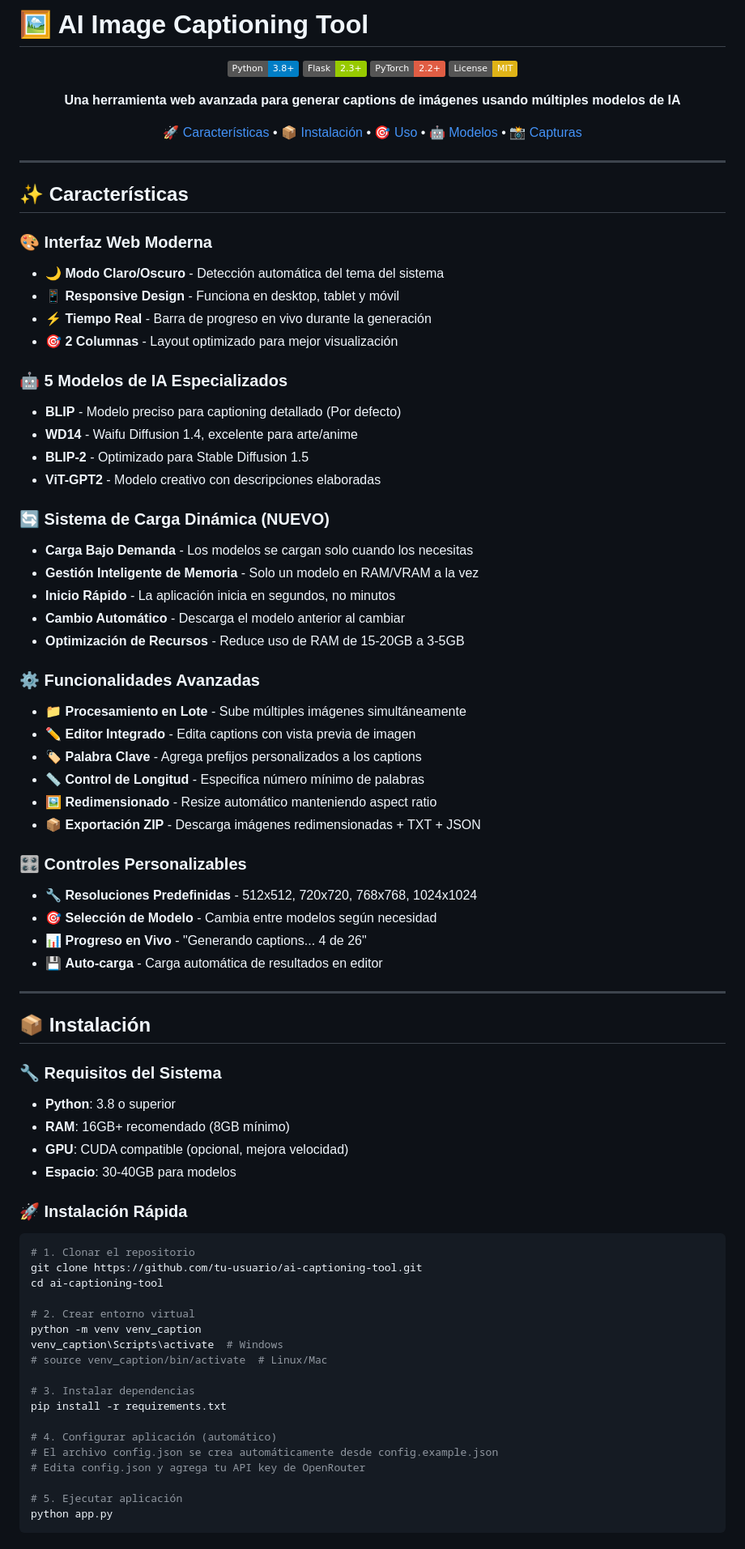
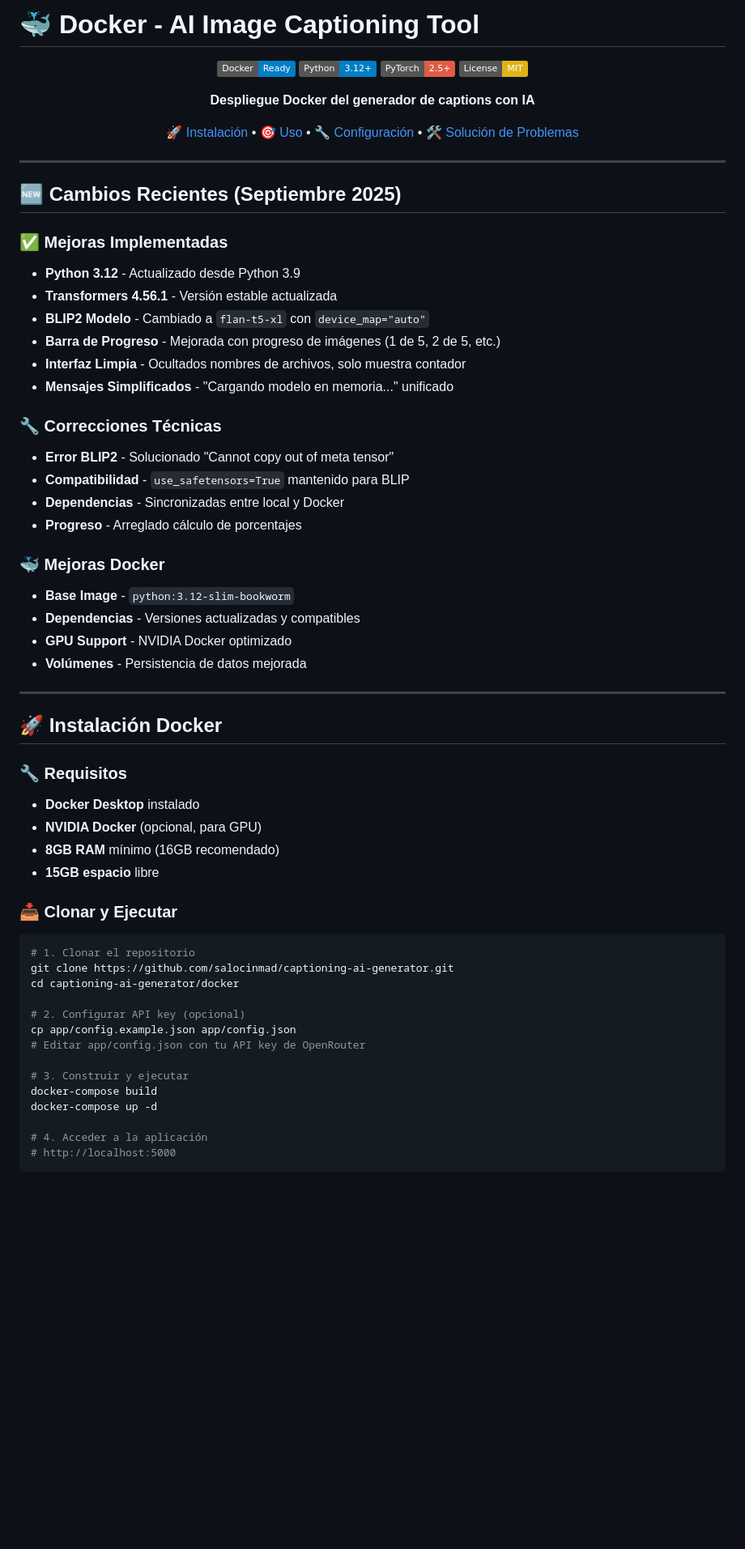
Before and after one commit to salocinmad/captioning-ai-generator, a Markdown page: README.md, the part around the change printed below. Shown: that part at 81% size. Rendered like a GitHub page; badges without logos; blank space fills up the shorter version.

````diff
--- a/README.md
+++ b/README.md
@@ -1,85 +1,68 @@
-# 🖼️ AI Image Captioning Tool
+# 🐳 Docker - AI Image Captioning Tool
 
 <div align="center">
 
-![Python](https://img.shields.io/badge/Python-3.8+-blue.svg)
-![Flask](https://img.shields.io/badge/Flask-2.3+-green.svg)
-![PyTorch](https://img.shields.io/badge/PyTorch-2.2+-red.svg)
+![Docker](https://img.shields.io/badge/Docker-Ready-blue.svg)
+![Python](https://img.shields.io/badge/Python-3.12+-blue.svg)
+![PyTorch](https://img.shields.io/badge/PyTorch-2.5+-red.svg)
 ![License](https://img.shields.io/badge/License-MIT-yellow.svg)
 
-**Una herramienta web avanzada para generar captions de imágenes usando múltiples modelos de IA**
+**Despliegue Docker del generador de captions con IA**
 
-[🚀 Características](#-características) • [📦 Instalación](#-instalación) • [🎯 Uso](#-uso) • [🤖 Modelos](#-modelos) • [📸 Capturas](#-capturas)
+[🚀 Instalación](#-instalación) • [🎯 Uso](#-uso) • [🔧 Configuración](#-configuración) • [🛠️ Solución de Problemas](#️-solución-de-problemas)
 
 </div>
 
 ---
 
-## ✨ Características
+## 🆕 **Cambios Recientes (Septiembre 2025)**
 
-### 🎨 **Interfaz Web Moderna**
-- 🌙 **Modo Claro/Oscuro** - Detección automática del tema del sistema
-- 📱 **Responsive Design** - Funciona en desktop, tablet y móvil
-- ⚡ **Tiempo Real** - Barra de progreso en vivo durante la generación
-- 🎯 **2 Columnas** - Layout optimizado para mejor visualización
+### ✅ **Mejoras Implementadas**
+- **Python 3.12** - Actualizado desde Python 3.9
+- **Transformers 4.56.1** - Versión estable actualizada
+- **BLIP2 Modelo** - Cambiado a `flan-t5-xl` con `device_map="auto"`
+- **Barra de Progreso** - Mejorada con progreso de imágenes (1 de 5, 2 de 5, etc.)
+- **Interfaz Limpia** - Ocultados nombres de archivos, solo muestra contador
+- **Mensajes Simplificados** - "Cargando modelo en memoria..." unificado
 
-### 🤖 **5 Modelos de IA Especializados**
-- **BLIP** - Modelo preciso para captioning detallado (Por defecto)
-- **WD14** - Waifu Diffusion 1.4, excelente para arte/anime
-- **BLIP-2** - Optimizado para Stable Diffusion 1.5
-- **ViT-GPT2** - Modelo creativo con descripciones elaboradas
+### 🔧 **Correcciones Técnicas**
+- **Error BLIP2** - Solucionado "Cannot copy out of meta tensor"
+- **Compatibilidad** - `use_safetensors=True` mantenido para BLIP
+- **Dependencias** - Sincronizadas entre local y Docker
+- **Progreso** - Arreglado cálculo de porcentajes
 
-### 🔄 **Sistema de Carga Dinámica (NUEVO)**
-- **Carga Bajo Demanda** - Los modelos se cargan solo cuando los necesitas
-- **Gestión Inteligente de Memoria** - Solo un modelo en RAM/VRAM a la vez
-- **Inicio Rápido** - La aplicación inicia en segundos, no minutos
-- **Cambio Automático** - Descarga el modelo anterior al cambiar
-- **Optimización de Recursos** - Reduce uso de RAM de 15-20GB a 3-5GB
-
-### ⚙️ **Funcionalidades Avanzadas**
-- 📁 **Procesamiento en Lote** - Sube múltiples imágenes simultáneamente
-- ✏️ **Editor Integrado** - Edita captions con vista previa de imagen
-- 🏷️ **Palabra Clave** - Agrega prefijos personalizados a los captions
-- 📏 **Control de Longitud** - Especifica número mínimo de palabras
-- 🖼️ **Redimensionado** - Resize automático manteniendo aspect ratio
-- 📦 **Exportación ZIP** - Descarga imágenes redimensionadas + TXT + JSON
-
-### 🎛️ **Controles Personalizables**
-- 🔧 **Resoluciones Predefinidas** - 512x512, 720x720, 768x768, 1024x1024
-- 🎯 **Selección de Modelo** - Cambia entre modelos según necesidad
-- 📊 **Progreso en Vivo** - "Generando captions... 4 de 26"
-- 💾 **Auto-carga** - Carga automática de resultados en editor
+### 🐳 **Mejoras Docker**
+- **Base Image** - `python:3.12-slim-bookworm`
+- **Dependencias** - Versiones actualizadas y compatibles
+- **GPU Support** - NVIDIA Docker optimizado
+- **Volúmenes** - Persistencia de datos mejorada
 
 ---
 
-## 📦 Instalación
+## 🚀 **Instalación Docker**
 
-### 🔧 **Requisitos del Sistema**
-- **Python**: 3.8 o superior
-- **RAM**: 16GB+ recomendado (8GB mínimo)
-- **GPU**: CUDA compatible (opcional, mejora velocidad)
-- **Espacio**: 30-40GB para modelos
+### 🔧 **Requisitos**
+- **Docker Desktop** instalado
+- **NVIDIA Docker** (opcional, para GPU)
+- **8GB RAM** mínimo (16GB recomendado)
+- **15GB espacio** libre
 
-### 🚀 **Instalación Rápida**
+### 📥 **Clonar y Ejecutar**
 
 ```bash
 # 1. Clonar el repositorio
-git clone https://github.com/tu-usuario/ai-captioning-tool.git
-cd ai-captioning-tool
+git clone https://github.com/salocinmad/captioning-ai-generator.git
+cd captioning-ai-generator/docker
 
-# 2. Crear entorno virtual
-python -m venv venv_caption
-venv_caption\Scripts\activate  # Windows
-# source venv_caption/bin/activate  # Linux/Mac
+# 2. Configurar API key (opcional)
+cp app/config.example.json app/config.json
+# Editar app/config.json con tu API key de OpenRouter
 
-# 3. Instalar dependencias
-pip install -r requirements.txt
+# 3. Construir y ejecutar
+docker-compose build
+docker-compose up -d
 
-# 4. Configurar aplicación (automático)
-# El archivo config.json se crea automáticamente desde config.example.json
-# Edita config.json y agrega tu API key de OpenRouter
-
-# 5. Ejecutar aplicación
-python app.py
+# 4. Acceder a la aplicación
+# http://localhost:5000
 ```
 
````
Also changed, not shown: other parts of README.md (+82 -134 lines), README_DOCKER.md (+29 -29 lines).
